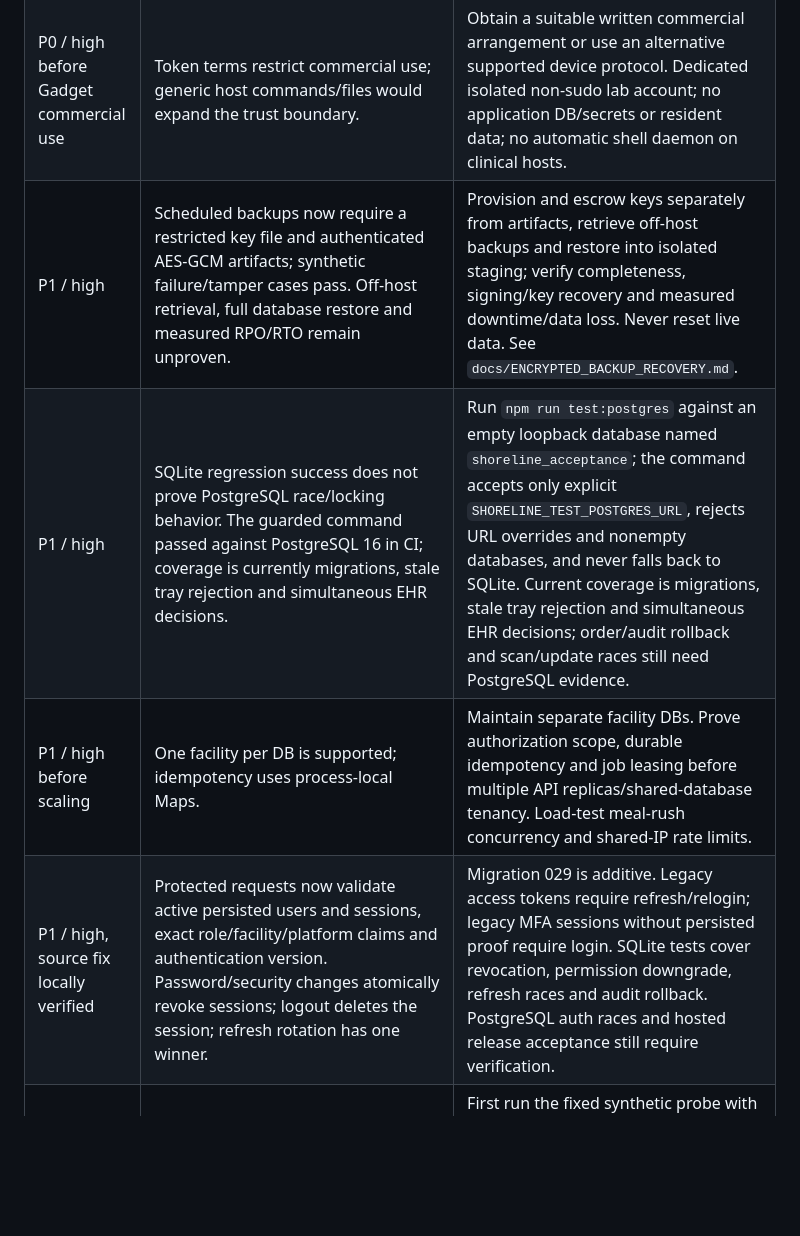
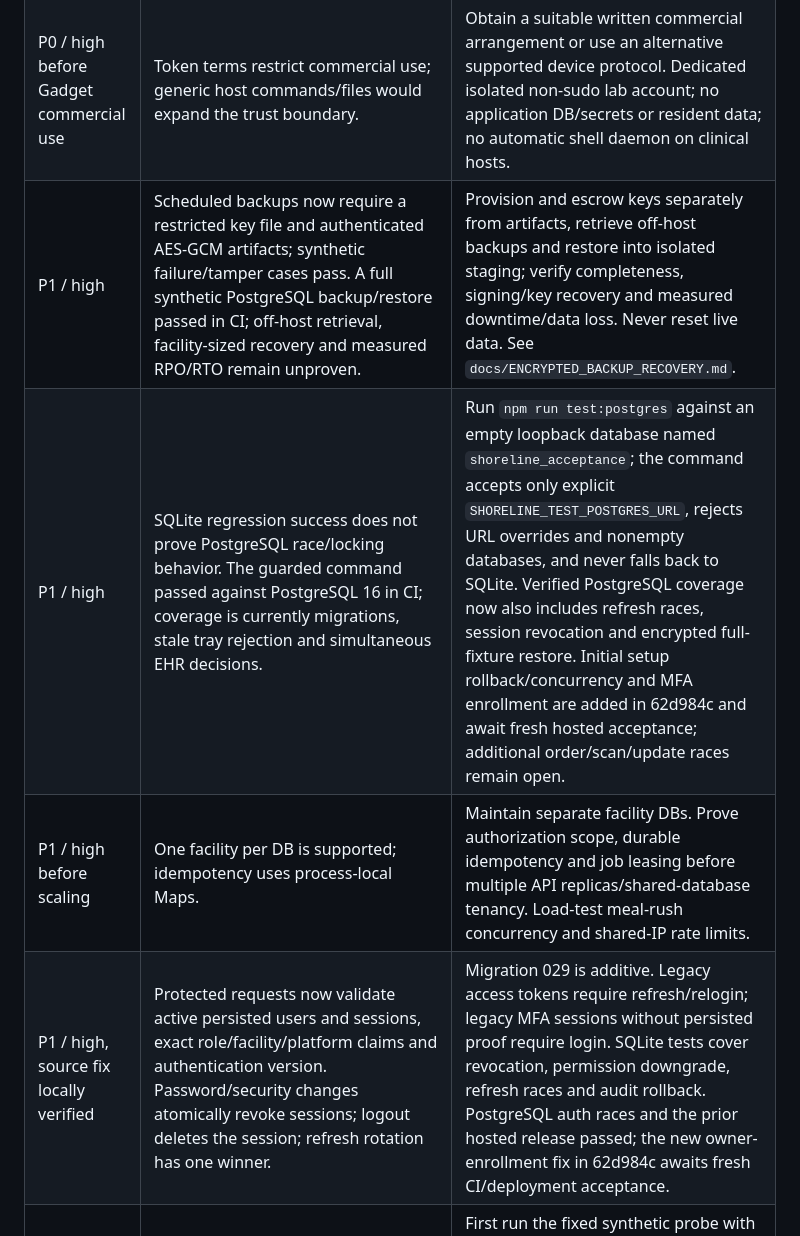
Before and after one commit to ShadowWalkerNC/ShorelineOps, a Markdown page: docs/audits/PROJECT_REASSESSMENT_2026-10-04.md, the part around the change. Rendered like a GitHub page; blank space fills up the shorter version.

Commit message:
docs(audit): reconcile verified database acceptance evidence

```diff
--- a/docs/audits/PROJECT_REASSESSMENT_2026-10-04.md
+++ b/docs/audits/PROJECT_REASSESSMENT_2026-10-04.md
@@ -26,10 +26,10 @@ Severity describes consequence if a gap is ignored, not proof of an exploitable
 |---|---|---|
 | P0 / critical before clinical expansion | Canonical allergen equivalence, restricted diets, fluid restrictions and physical texture verification remain acceptance gaps. Existing gates intentionally hold uncertain trays. | Dietitian-reviewed canonical ingredients/recipes and restricted-diet fixtures; test NPO, allergy, stale-order and ambiguous-recipe rejection with independent clinical approval. Keep hard blocks. |
 | P0 / high before Gadget commercial use | Token terms restrict commercial use; generic host commands/files would expand the trust boundary. | Obtain a suitable written commercial arrangement or use an alternative supported device protocol. Dedicated isolated non-sudo lab account; no application DB/secrets or resident data; no automatic shell daemon on clinical hosts. |
-| P1 / high | Scheduled backups now require a restricted key file and authenticated AES-GCM artifacts; synthetic failure/tamper cases pass. Off-host retrieval, full database restore and measured RPO/RTO remain unproven. | Provision and escrow keys separately from artifacts, retrieve off-host backups and restore into isolated staging; verify completeness, signing/key recovery and measured downtime/data loss. Never reset live data. See `docs/ENCRYPTED_BACKUP_RECOVERY.md`. |
-| P1 / high | SQLite regression success does not prove PostgreSQL race/locking behavior. The guarded command passed against PostgreSQL 16 in CI; coverage is currently migrations, stale tray rejection and simultaneous EHR decisions. | Run `npm run test:postgres` against an empty loopback database named `shoreline_acceptance`; the command accepts only explicit `SHORELINE_TEST_POSTGRES_URL`, rejects URL overrides and nonempty databases, and never falls back to SQLite. Current coverage is migrations, stale tray rejection and simultaneous EHR decisions; order/audit rollback and scan/update races still need PostgreSQL evidence. |
+| P1 / high | Scheduled backups now require a restricted key file and authenticated AES-GCM artifacts; synthetic failure/tamper cases pass. A full synthetic PostgreSQL backup/restore passed in CI; off-host retrieval, facility-sized recovery and measured RPO/RTO remain unproven. | Provision and escrow keys separately from artifacts, retrieve off-host backups and restore into isolated staging; verify completeness, signing/key recovery and measured downtime/data loss. Never reset live data. See `docs/ENCRYPTED_BACKUP_RECOVERY.md`. |
+| P1 / high | SQLite regression success does not prove PostgreSQL race/locking behavior. The guarded command passed against PostgreSQL 16 in CI; coverage is currently migrations, stale tray rejection and simultaneous EHR decisions. | Run `npm run test:postgres` against an empty loopback database named `shoreline_acceptance`; the command accepts only explicit `SHORELINE_TEST_POSTGRES_URL`, rejects URL overrides and nonempty databases, and never falls back to SQLite. Verified PostgreSQL coverage now also includes refresh races, session revocation and encrypted full-fixture restore. Initial setup rollback/concurrency and MFA enrollment are added in 62d984c and await fresh hosted acceptance; additional order/scan/update races remain open. |
 | P1 / high before scaling | One facility per DB is supported; idempotency uses process-local Maps. | Maintain separate facility DBs. Prove authorization scope, durable idempotency and job leasing before multiple API replicas/shared-database tenancy. Load-test meal-rush concurrency and shared-IP rate limits. |
-| P1 / high, source fix locally verified | Protected requests now validate active persisted users and sessions, exact role/facility/platform claims and authentication version. Password/security changes atomically revoke sessions; logout deletes the session; refresh rotation has one winner. | Migration 029 is additive. Legacy access tokens require refresh/relogin; legacy MFA sessions without persisted proof require login. SQLite tests cover revocation, permission downgrade, refresh races and audit rollback. PostgreSQL auth races and hosted release acceptance still require verification. |
+| P1 / high, source fix locally verified | Protected requests now validate active persisted users and sessions, exact role/facility/platform claims and authentication version. Password/security changes atomically revoke sessions; logout deletes the session; refresh rotation has one winner. | Migration 029 is additive. Legacy access tokens require refresh/relogin; legacy MFA sessions without persisted proof require login. SQLite tests cover revocation, permission downgrade, refresh races and audit rollback. PostgreSQL auth races and the prior hosted release passed; the new owner-enrollment fix in 62d984c awaits fresh CI/deployment acceptance. |
 | P1 / high before Spark production data | API SDK imports and mocked transport work; no `MODEL_API_KEY` configured in this execution environment. Healthcare provider/data-processing suitability not assessed. | First run the fixed synthetic probe with authorized credentials. Any real advisory feature needs an explicit non-PHI schema, approved retention/contract boundary, server-only secrets, role checks, audit, bounded quotas/timeouts, and human review. AI cannot authorize clinical or purchasing actions. |
 | P1 / medium | Real PCC/vendor/USDA/provider acceptance, camera/scanner, printer and physical mobile/PWA coverage remain unverified. | Vendor-authorized synthetic sandboxes and physical-device tests including duplicates, outages, denied permissions, print fidelity, recovery and reconciliation. Do not treat simulated data as live integration proof. |
 | P1 / medium | Electron now launches the compiled production backend on loopback and serves `/app/login`; real Node and Electron subprocess tests pass. Signed packaged desktop acceptance is incomplete. | Verify Windows/macOS/Linux installers independently, including native dependencies, secure signing-key provisioning, per-user data protection and hardware permissions. See `desktop/README.md`. |
```
